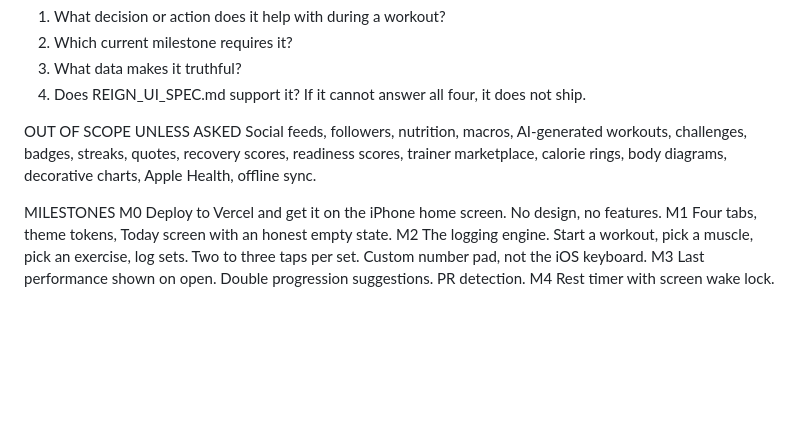
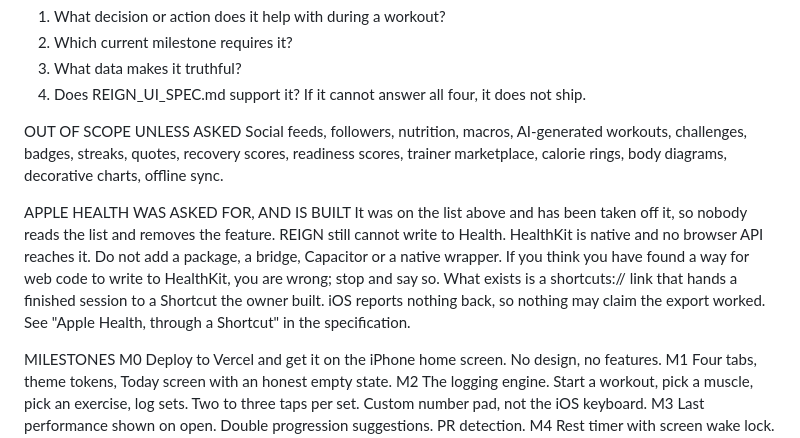
Before and after one commit to btoyn/REIGN, a Markdown page: CLAUDE.md, the part around the change. GitHub-like rendering; blank space fills up the shorter version.

```diff
--- a/CLAUDE.md
+++ b/CLAUDE.md
@@ -105,7 +105,18 @@ If it cannot answer all four, it does not ship.
 OUT OF SCOPE UNLESS ASKED
 Social feeds, followers, nutrition, macros, AI-generated workouts, challenges,
 badges, streaks, quotes, recovery scores, readiness scores, trainer marketplace,
-calorie rings, body diagrams, decorative charts, Apple Health, offline sync.
+calorie rings, body diagrams, decorative charts, offline sync.
+
+APPLE HEALTH WAS ASKED FOR, AND IS BUILT
+It was on the list above and has been taken off it, so nobody reads the list
+and removes the feature.
+REIGN still cannot write to Health. HealthKit is native and no browser API
+reaches it. Do not add a package, a bridge, Capacitor or a native wrapper. If
+you think you have found a way for web code to write to HealthKit, you are
+wrong; stop and say so.
+What exists is a shortcuts:// link that hands a finished session to a Shortcut
+the owner built. iOS reports nothing back, so nothing may claim the export
+worked. See "Apple Health, through a Shortcut" in the specification.
 
 MILESTONES
 M0 Deploy to Vercel and get it on the iPhone home screen. No design, no features.
```
Also changed, not shown: docs/design/REIGN_UI_SPEC.md (+121 -0 lines).
